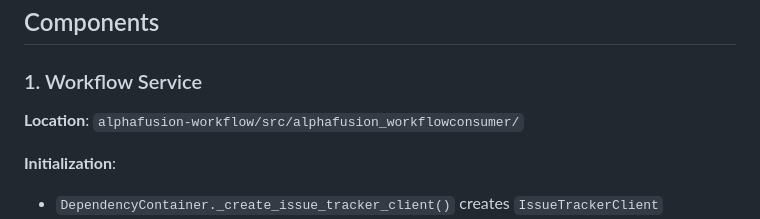
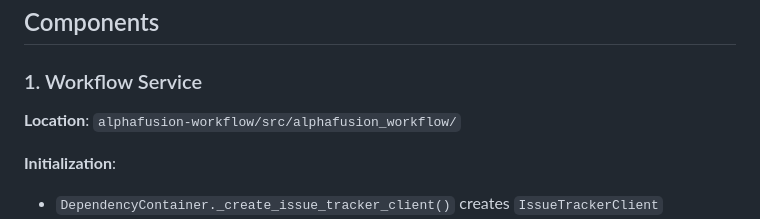
Before and after one commit to satishjaiswal/alphafusion-issuetracker, a Markdown page: WORKFLOW_INTEGRATION_TEST.md, the part around the change. GitHub-like rendering.

```diff
--- a/WORKFLOW_INTEGRATION_TEST.md
+++ b/WORKFLOW_INTEGRATION_TEST.md
@@ -36,7 +36,7 @@
 
 ### 1. Workflow Service
 
-**Location**: `alphafusion-workflow/src/alphafusion_workflowconsumer/`
+**Location**: `alphafusion-workflow/src/alphafusion_workflow/`
 
 **Initialization**:
 - `DependencyContainer._create_issue_tracker_client()` creates `IssueTrackerClient`
```
Also changed, not shown: ISSUE_TRACKING_DATA_FLOW.md (+1 -1 lines), WORKFLOW_INTEGRATION_STATUS.md (+2 -2 lines).
